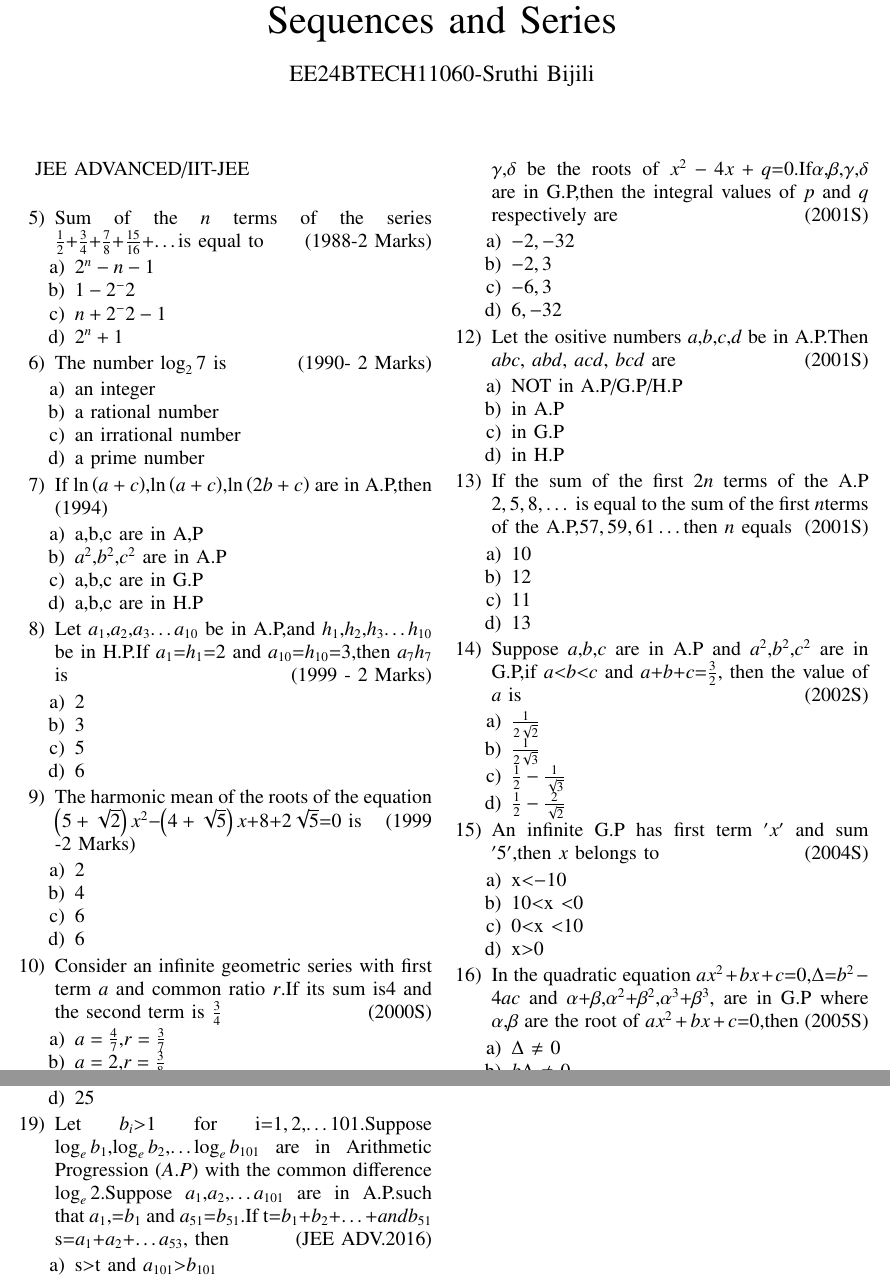
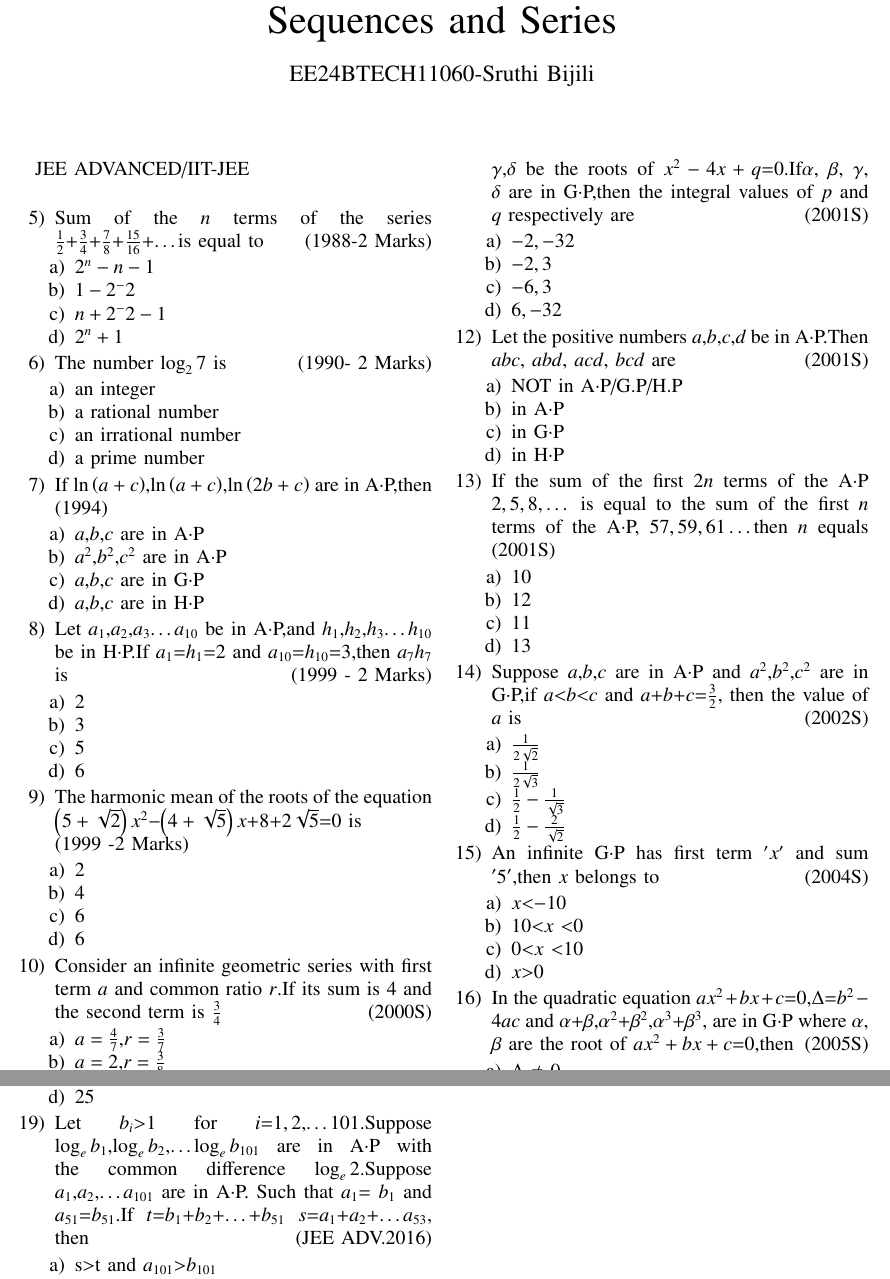
Before and after one commit to Sruthibijili/2, a LaTeX paper (assign2/assign2.tex): two parts of pages 2 and 3 of 3, joined at a grey line, cut so that both start at the same text. Compiled offline with pdfLaTeX.

Commit message:
Add files via upload

```diff
--- a/assign2/assign2.tex
+++ b/assign2/assign2.tex
@@ -73,15 +73,15 @@ JEE ADVANCED/IIT-JEE\\
         \item an irrational number
         \item a prime number
     \end{enumerate}
-    \item  If $\ln\brak{a+c}$,$\ln\brak{a+c}$,$\ln\brak{2b+c}$ are in A.P,then
+    \item  If $\ln\brak{a+c}$,$\ln\brak{a+c}$,$\ln\brak{2b+c}$ are in A$\cdot$P,then
     \hfill(1994)
     \begin{enumerate}
-        \item a,b,c are in A,P
-        \item $a^2$,$b^2$,$c^2$ are in A.P
-        \item a,b,c are in G.P
-        \item a,b,c are in H.P
+        \item $a$,$b$,$c$ are in A$\cdot$P
+        \item $a^2$,$b^2$,$c^2$ are in A$\cdot$P
+        \item $a$,$b$,$c$ are in G$\cdot$P
+        \item $a$,$b$,$c$ are in H$\cdot$P
     \end{enumerate}
-    \item Let $a_{1}$,$a_{2}$,$a_{3}$\dots$a_{10}$ be in A.P,and $h_{1}$,$h_{2}$,$h_{3}$\dots$h_{10}$ be in H.P.If $a_{1}$$=$$h_{1}$$=$$2$ and $a_{10}$$=$$h_{10}$$=$$3$,then $a_{7}$$h_{7}$ is
+    \item Let $a_{1}$,$a_{2}$,$a_{3}$\dots$a_{10}$ be in A$\cdot$P,and $h_{1}$,$h_{2}$,$h_{3}$\dots$h_{10}$ be in H$\cdot $P.If $a_{1}$$=$$h_{1}$$=$$2$ and $a_{10}$$=$$h_{10}$$=$$3$,then $a_{7}$$h_{7}$ is
     \hfill(1999 - 2 Marks)
     \begin{enumerate}
         \item $2$
@@ -105,23 +105,23 @@ JEE ADVANCED/IIT-JEE\\
         \item $a=\frac{3}{2}$,$r=\frac{1}{2}$
         \item $a=3$,$r=\frac{1}{4}$
     \end{enumerate}
-    \item Let $\alpha$,$\beta$ be the roots of $x^2-x+p$$=$$0$ and $\gamma $,$\delta$ be the roots of $x^2-4x+q$$=$$0$.If$ \alpha$,$\beta$,$\gamma$,$\delta$ are in G.P,then the integral values of $p$ and $q$ respectively are
+    \item Let $\alpha$, $\beta$ be the roots of $x^2-x+p$$=$$0$ and $\gamma $,$\delta$ be the roots of $x^2-4x+q$$=$$0$.If$ \alpha$, $\beta$, $\gamma$, $\delta$ are in G$\cdot$P,then the integral values of $p$ and $q$ respectively are
     \hfill(2001S)
     \begin{enumerate}
         \item $-2,-32$
         \item $-2,3$
-        \item $-6,3$
+       \item $-6,3$
         \item $6,-32$
     \end{enumerate}
-    \item Let the ositive numbers $a$,$b$,$c$,$d$ be in A.P.Then $abc$, $abd$, $acd$, $bcd$ are
+    \item Let the positive numbers $a$,$b$,$c$,$d$ be in A$\cdot$P.Then $abc$, $abd$, $acd$, $bcd$ are
     \hfill(2001S)
     \begin{enumerate}
-        \item NOT  in A.P/G.P/H.P
-        \item in A.P
-        \item in G.P
-        \item in H.P
+        \item NOT  in A$\cdot$P/G.P/H.P
+        \item in A$\cdot$P
+        \item in G$\cdot$P
+        \item in H$\cdot$P
     \end{enumerate}
-    \item If the sum  of the first $2n$ terms of the A.P $2,5,8,\dots$ is equal to the sum of the first $n$terms of the A.P,$57,59,61\dots$then $n$ equals
+    \item If the sum  of the first $2n$ terms of the A$\cdot$P $2,5,8,\dots$ is equal to the sum of the first $n$ terms of the A$\cdot$P, $57,59,61\dots$then $n$ equals
     \hfill(2001S)
     \begin{enumerate}
         \item $10$
@@ -129,7 +129,7 @@ JEE ADVANCED/IIT-JEE\\
         \item $11$
         \item $13$
     \end{enumerate}
-    \item  Suppose $a$,$b$,$c$ are in A.P and $a^2$,$b^2$,$c^2$ are in G.P,if $a$\textless$b$\textless$c$ and $a$$+$$b$$+$$c$$=$$\frac{3}{2}$, then the value of $a$ is
+    \item  Suppose $a$,$b$,$c$ are in A$\cdot$P and $a^2$,$b^2$,$c^2$ are in G$\cdot$P,if $a$\textless$b$\textless$c$ and $a$$+$$b$$+$$c$$=$$\frac{3}{2}$, then the value of $a$ is
     \hfill(2002S)
     \begin{enumerate}
         \item $\frac{1}{2\sqrt{2}}$
@@ -137,15 +137,15 @@ JEE ADVANCED/IIT-JEE\\
         \item $\frac{1}{2}-\frac{1}{\sqrt{3}}$
         \item $\frac{1}{2}-\frac{2}{\sqrt{2}}$
     \end{enumerate}
-    \item An infinite G.P has first term $'x'$ and sum $'5'$,then $x$ belongs to
+    \item An infinite G$\cdot$P has first term $'x'$ and sum $'5'$,then $x$ belongs to
     \hfill(2004S)
     \begin{enumerate}
-        \item x\textless$-10$
-        \item 10\textless x \textless$0$
-        \item $0$\textless x \textless$10$
-        \item x\textgreater$0$
+        \item $x$\textless$-10$
+        \item $10$\textless $x$ \textless$0$
+        \item $0$\textless $x$ \textless$10$
+        \item $x$\textgreater$0$
     \end{enumerate}
-    \item In the quadratic equation $ax^2+bx+c$$=$$0$,$\Delta$$=$$b^2-4ac$ and $\alpha$$+$$\beta$,$\alpha^2$$+$$\beta^2$,$\alpha^3$$+$$\beta^3$, are in G.P where $\alpha$,$\beta$ are the root of $ax^2+bx+c$$=$$0$,then
+    \item In the quadratic equation $ax^2+bx+c$$=$$0$,$\Delta$$=$$b^2-4ac$ and $\alpha$$+$$\beta$,$\alpha^2$$+$$\beta^2$,$\alpha^3$$+$$\beta^3$, are in G$\cdot$P where $\alpha$, $\beta$ are the root of $ax^2+bx+c$$=$$0$,then
     \hfill(2005S)
     \begin{enumerate}
         \item $\Delta$ $\neq$ $0$
@@ -169,7 +169,7 @@ JEE ADVANCED/IIT-JEE\\
         \item $24$
         \item $25$
     \end{enumerate}
-    \item Let $b_{i}$\textgreater$1$ for i$=$$1,2$,\dots$101$.Suppose $\log_eb_{1}$,$\log_eb_{2}$,\dots$\log_eb_{101}$ are in Arithmetic Progression \brak{A.P} with the common difference $\log_e2$.Suppose $a_{1}$,$a_{2}$,\dots$a_{101}$ are in A.P.such that $a_{1}$,$=$$b_{1}$ and $a_{51}$$=$$b_{51}$.If t$=$$b_{1}$$+$$b_{2}$$+$\dots$+$$ and b_{51}$ s$=$$a_{1}$$+$$a_{2}$$+$\dots$a_{53}$, then
+    \item Let $b_{i}$\textgreater$1$ for $i$$=$$1,2$,\dots$101$.Suppose $\log_eb_{1}$,$\log_eb_{2}$,\dots$\log_eb_{101}$ are in A$\cdot$P with the common difference $\log_e2$.Suppose $a_{1}$,$a_{2}$,\dots$a_{101}$ are in A$\cdot$P. Such that $a_{1}$$=$ $b_{1}$ and $a_{51}$$=$$b_{51}$.If $t$$=$$b_{1}$$+$$b_{2}$$+$\dots$+$$ b_{51}$ $s$$=$$a_{1}$$+$$a_{2}$$+$\dots$a_{53}$, then
     \hfill(JEE ADV.2016)
     \begin{enumerate}
         \item s\textgreater t and $a_{101}$\textgreater$b_{101}$
```
Also changed, not shown: assign2/assign2.pdf, assign2/assign2.tex (9 more changed lines), 1 other file.
